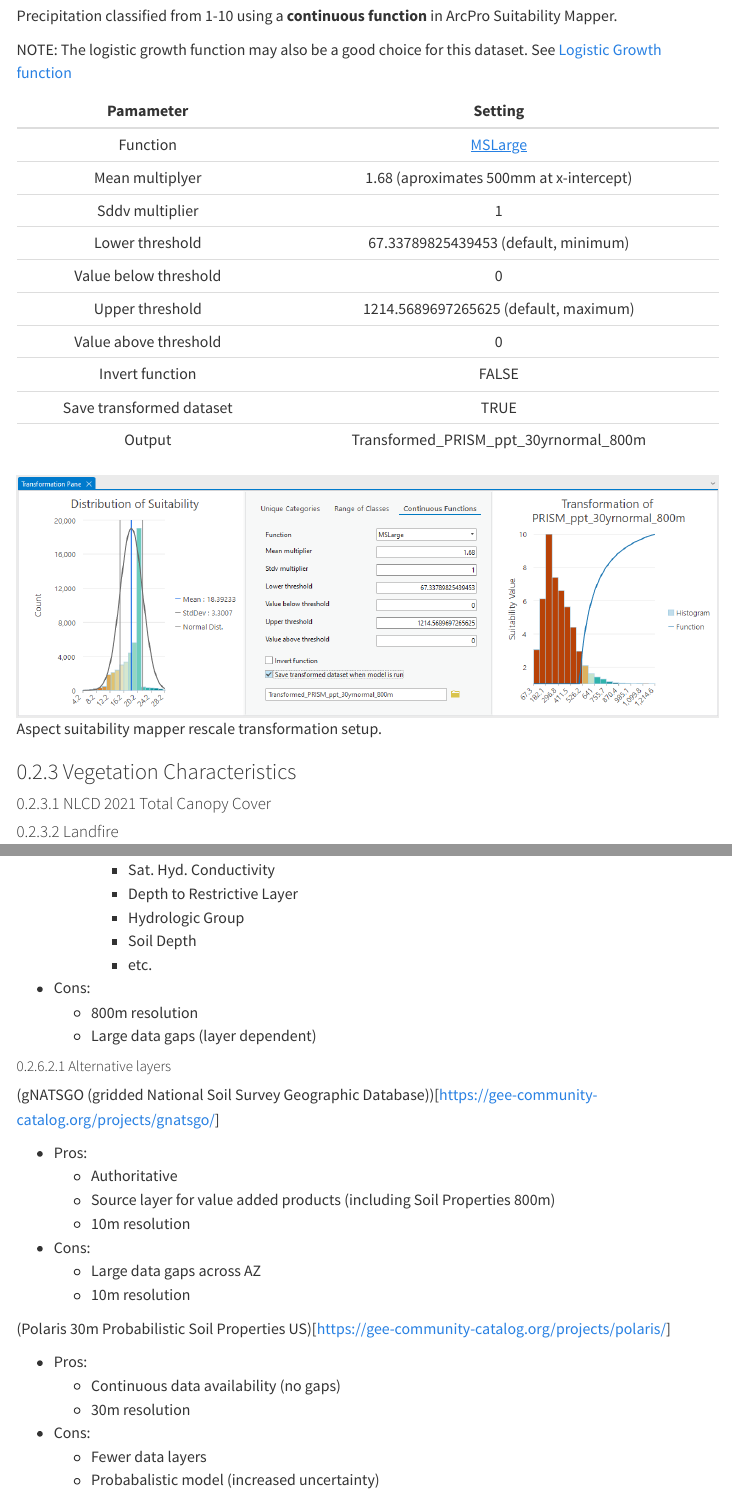
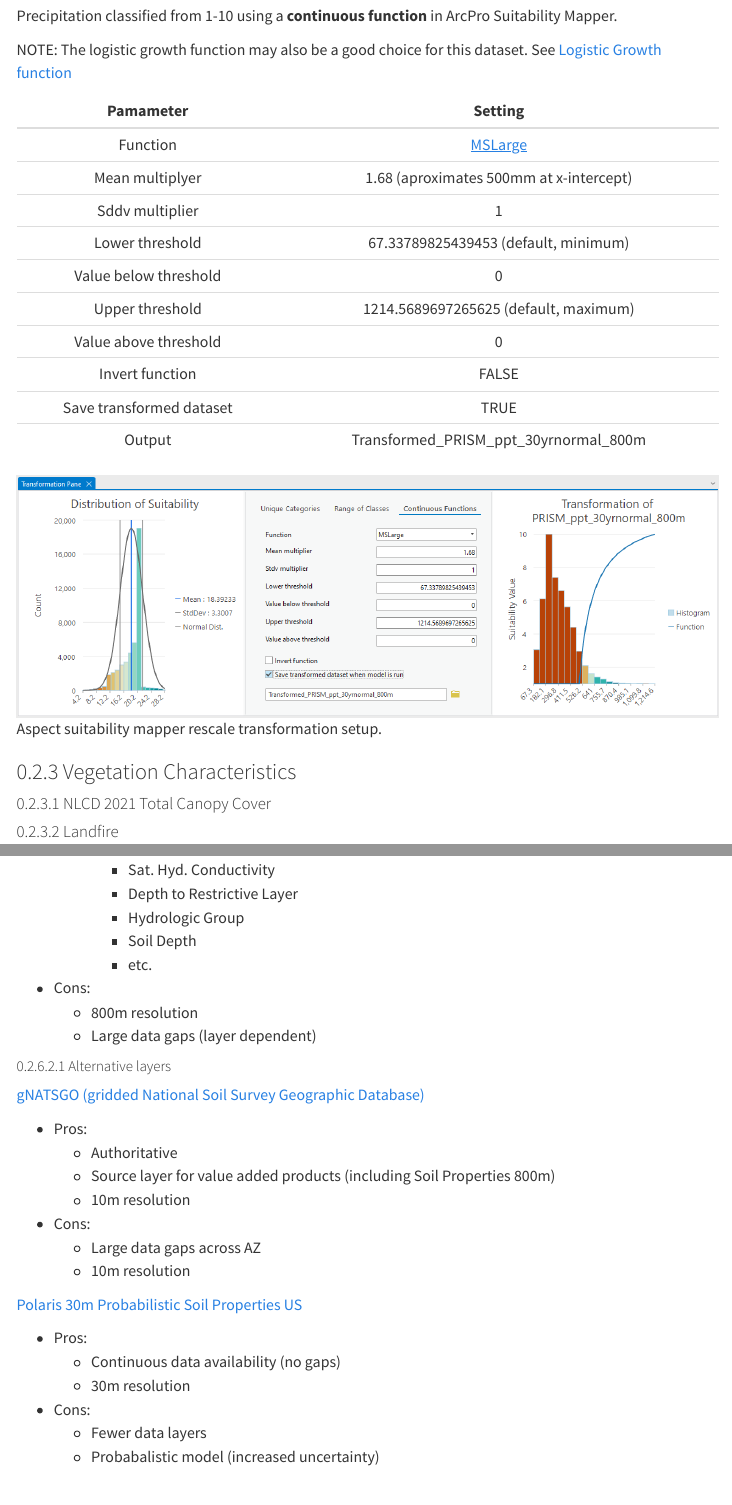
Before and after one commit to travisz09/ATUR-Broad-Suitability-Analysis, a Quarto document (index.qmd): the page in a window 1100 px wide, from 2840 px down, and a second part further down, joined at a grey line. Rendered offline with R 4.5, knitr and Pandoc in place of Quarto, with nearby package versions; the code chunks are not run, so their results and figures are left out; menus at the side of the page are left out.

Commit message:
Update index.qmd
Fix broken hyperlinks.

```diff
--- a/index.qmd
+++ b/index.qmd
@@ -215,7 +215,7 @@ https://gee-community-catalog.org/projects/soilprop/?h=
   + Large data gaps (layer dependent)
 
 ##### Alternative layers
-(gNATSGO (gridded National Soil Survey Geographic Database))[https://gee-community-catalog.org/projects/gnatsgo/]
+[gNATSGO (gridded National Soil Survey Geographic Database)](https://gee-community-catalog.org/projects/gnatsgo/)
 
 * Pros:
   + Authoritative
@@ -225,7 +225,7 @@ https://gee-community-catalog.org/projects/soilprop/?h=
   + Large data gaps across AZ
   + 10m resolution
 
-(Polaris 30m Probabilistic Soil Properties US)[https://gee-community-catalog.org/projects/polaris/]
+[Polaris 30m Probabilistic Soil Properties US](https://gee-community-catalog.org/projects/polaris/)
 
 * Pros:
   + Continuous data availability (no gaps)
```
Also changed, not shown: 4 other files.
